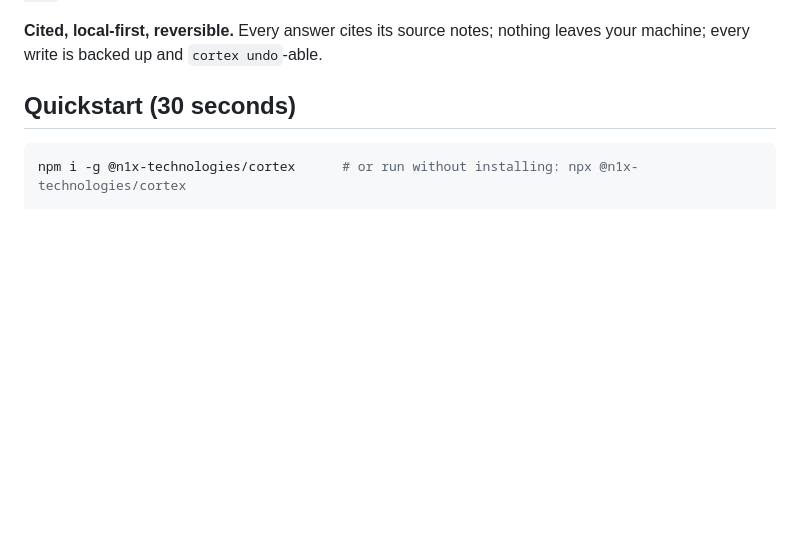
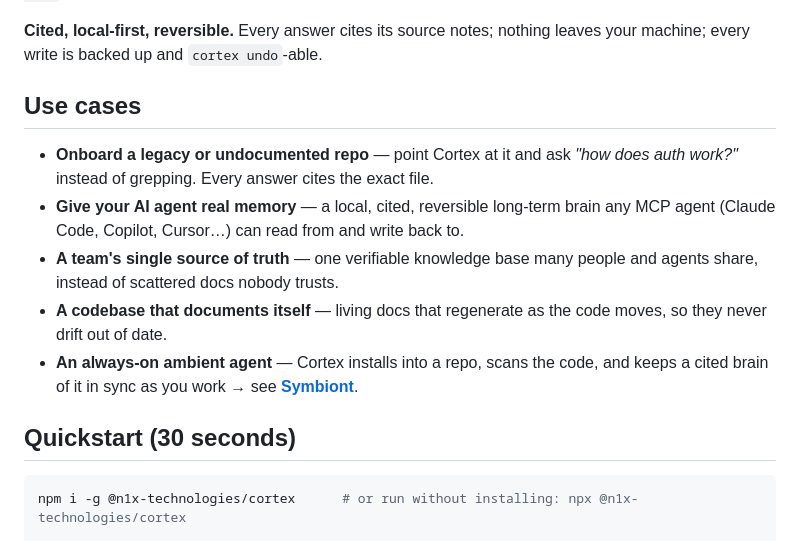
Before and after one commit to n1x-technologies/n1x-cortex, a Markdown page: README.md, the part around the change. Drawn GitHub-style; blank space fills up the shorter version.

```diff
--- a/README.md
+++ b/README.md
@@ -65,6 +65,14 @@ cortex bootstrap . --model anthropic:claude-3-5-sonnet --write
 Reads every file — code included — and distills the project's concepts into connected notes. Dry-run (no `--write`) previews the file plan **for free — it calls no model**; the whole run is reversible with `cortex undo`.
 
 **Cited, local-first, reversible.** Every answer cites its source notes; nothing leaves your machine; every write is backed up and `cortex undo`-able.
+
+## Use cases
+
+- **Onboard a legacy or undocumented repo** — point Cortex at it and ask *"how does auth work?"* instead of grepping. Every answer cites the exact file.
+- **Give your AI agent real memory** — a local, cited, reversible long-term brain any MCP agent (Claude Code, Copilot, Cursor…) can read from and write back to.
+- **A team's single source of truth** — one verifiable knowledge base many people and agents share, instead of scattered docs nobody trusts.
+- **A codebase that documents itself** — living docs that regenerate as the code moves, so they never drift out of date.
+- **An always-on ambient agent** — Cortex installs into a repo, scans the code, and keeps a cited brain of it in sync as you work → see **[Symbiont](docs/use-cases/symbiont.md)**.
 
 ## Quickstart (30 seconds)
 
```
Also changed, not shown: README.es.md (+8 -0 lines).
